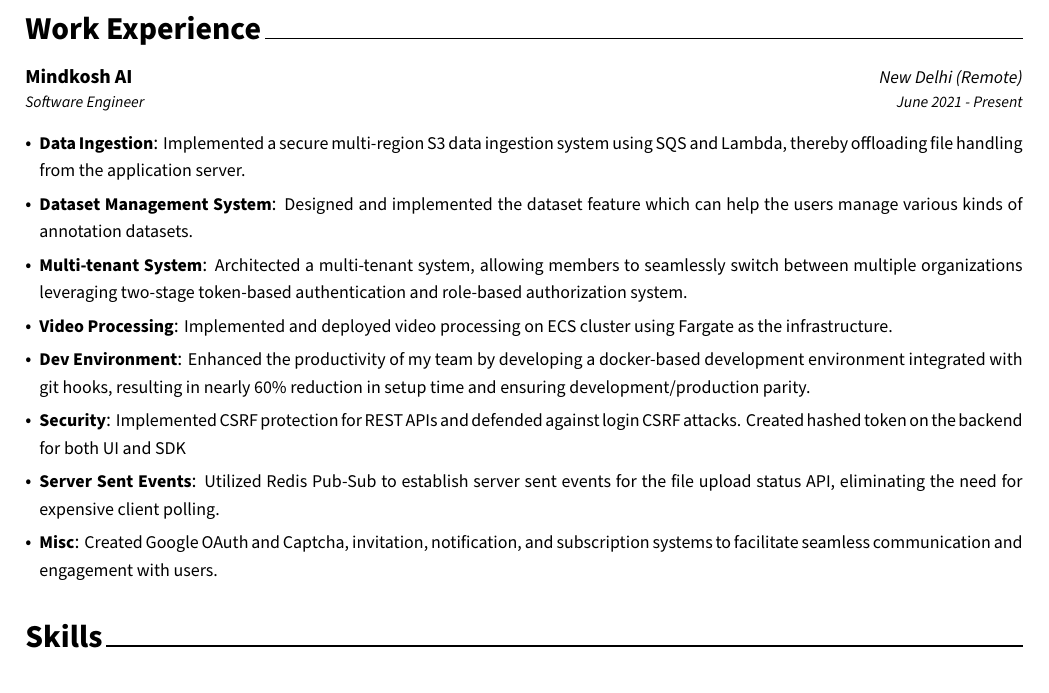
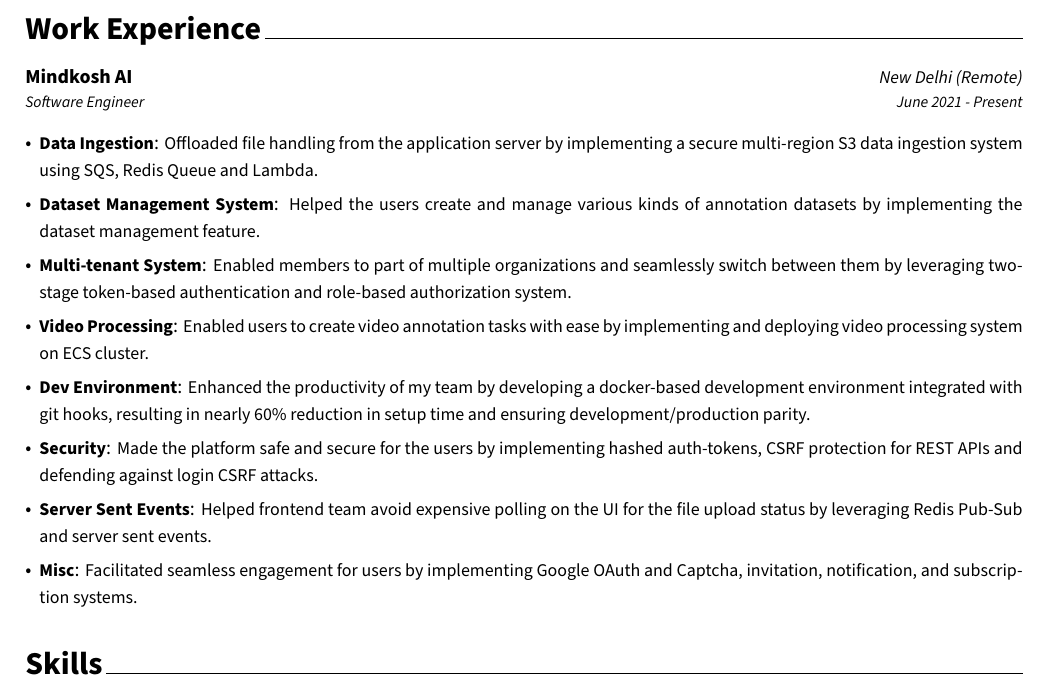
Before and after one commit to g-kartik/latex-resume-template, a LaTeX CV (resume.tex): part of the page, cut so that both start at the same text. Compiled offline with XeLaTeX.

Commit message:
rephrase the experience section

```diff
--- a/resume.tex
+++ b/resume.tex
@@ -38,19 +38,15 @@
 			{June 2021 - Present} % Date(s)
 
 		\begin{cvitems} % Description(s) of tasks/responsibilities
-			\cvitem{Data Ingestion}{Implemented a secure multi-region S3 data ingestion system using SQS and Lambda, thereby offloading file
-			 handling from the application server.}
-			\cvitem{Dataset Management System}{Designed and implemented the dataset feature which can help the users manage various kinds of annotation datasets.}
-			\cvitem{Multi-tenant System}{Architected a  multi-tenant system, allowing members to seamlessly switch between multiple organizations
-			leveraging two-stage token-based authentication and role-based authorization system.}
-			\cvitem{Video Processing}{Implemented and deployed video processing on ECS cluster using Fargate as the infrastructure.}
+			\cvitem{Data Ingestion}{Offloaded file handling from the application server by implementing a secure multi-region S3 data ingestion system using SQS, Redis Queue and Lambda.}
+			\cvitem{Dataset Management System}{Helped the users create and manage various kinds of annotation datasets by implementing the dataset management feature.}
+			\cvitem{Multi-tenant System}{Enabled members to part of multiple organizations and seamlessly switch between them by leveraging two-stage token-based authentication and role-based authorization system.}
+			\cvitem{Video Processing}{Enabled users to create video annotation tasks with ease by implementing and deploying video processing system on ECS cluster.}
 			\cvitem{Dev Environment}{Enhanced the productivity of my team by developing a docker-based development environment
 			 integrated with git hooks, resulting in nearly 60\% reduction in setup time and ensuring development/production parity.}
-			\cvitem{Security}{Implemented CSRF protection for REST APIs and defended against login CSRF attacks. Created hashed token on the backend for both UI and SDK}
-			\cvitem{Server Sent Events}{Utilized Redis Pub-Sub to establish server sent events for the file upload status API, eliminating the need for
-			 expensive client polling.}
-			\cvitem{Misc}{Created Google OAuth and Captcha, invitation, notification, and subscription systems to facilitate seamless communication and
-			engagement with users.}
+			\cvitem{Security}{Made the platform safe and secure for the users by implementing hashed auth-tokens, CSRF protection for REST APIs and defending against login CSRF attacks.}
+			\cvitem{Server Sent Events}{Helped frontend team avoid expensive polling on the UI for the file upload status by leveraging Redis Pub-Sub and server sent events.}
+			\cvitem{Misc}{Facilitated seamless engagement for users by implementing Google OAuth and Captcha, invitation, notification, and subscription systems.}
 		\end{cvitems}
 	\end{cventries}
 	%-------------------------------------------------------------------------------
```
Lines whose indentation alone changed are shown as unchanged.
